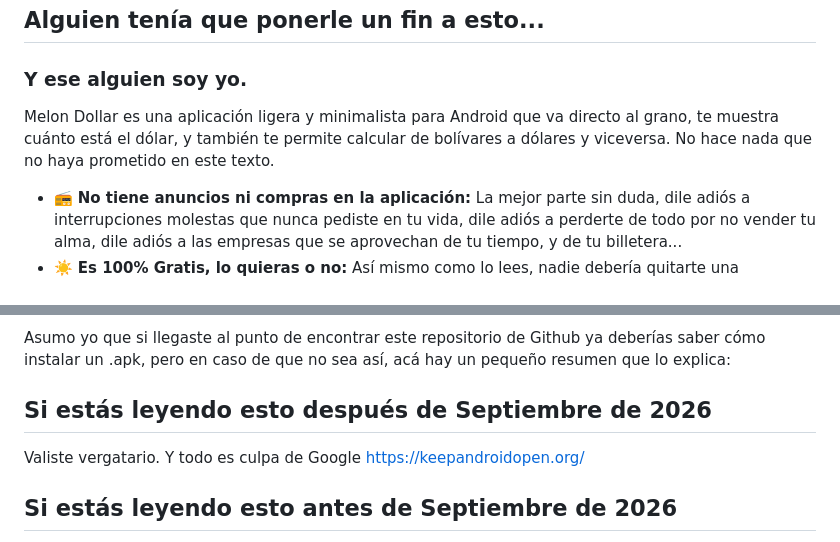
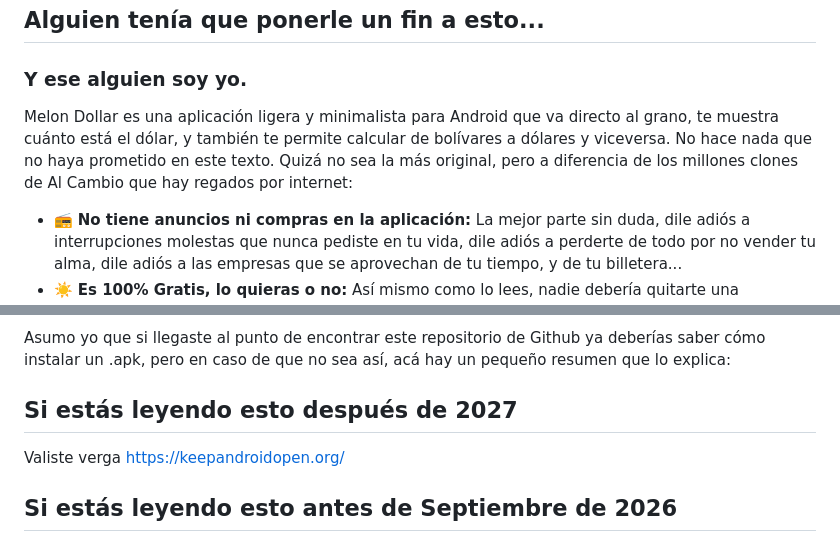
Before and after one commit to Cottongras5/melondollar, a Markdown page: README.md, 2 parts joined by grey strips. GitHub-like rendering.

```diff
--- a/README.md
+++ b/README.md
@@ -14,7 +14,7 @@ Ver el precio del dólar es una necesidad básica del venezolano, y para eso exi
 ### Y ese alguien soy yo.
 
 
-Melon Dollar es una aplicación ligera y minimalista para Android que va directo al grano, te muestra  cuánto está el dólar, y también te permite calcular de bolívares a dólares y viceversa. No hace nada que no haya prometido en este texto.
+Melon Dollar es una aplicación ligera y minimalista para Android que va directo al grano, te muestra  cuánto está el dólar, y también te permite calcular de bolívares a dólares y viceversa. No hace nada que no haya prometido en este texto. Quizá no sea la más original, pero a diferencia de los millones clones de Al Cambio que hay regados por internet:
 
 - 📻 **No tiene anuncios ni compras en la aplicación:** La mejor parte sin duda, dile adiós a interrupciones molestas que nunca pediste en tu vida, dile adiós a perderte de todo por no vender tu alma, dile adiós a las empresas que se aprovechan de tu tiempo, y de tu billetera...
 - ☀️ **Es 100% Gratis, lo quieras o no:** Así mismo como lo lees, nadie debería quitarte una necesidad de las manos y cobrarte por ello. Tu teléfono, tus reglas. Melon Dollar lo respeta.
@@ -26,8 +26,8 @@ Melon Dollar es una aplicación ligera y minimalista para Android que va directo
 
 Asumo yo que si llegaste al punto de encontrar este repositorio de Github ya deberías saber cómo instalar un .apk, pero en caso de que no sea así, acá hay un pequeño resumen que lo explica:
 
-## Si estás leyendo esto después de Septiembre de 2026
-Valiste vergatario. Y todo es culpa de Google https://keepandroidopen.org/
+## Si estás leyendo esto después de 2027
+Valiste verga https://keepandroidopen.org/
 
 ## Si estás leyendo esto antes de Septiembre de 2026
 - Ve a Releases a descargar el .apk https://github.com/Cottongras5/melondollar/releases
```
